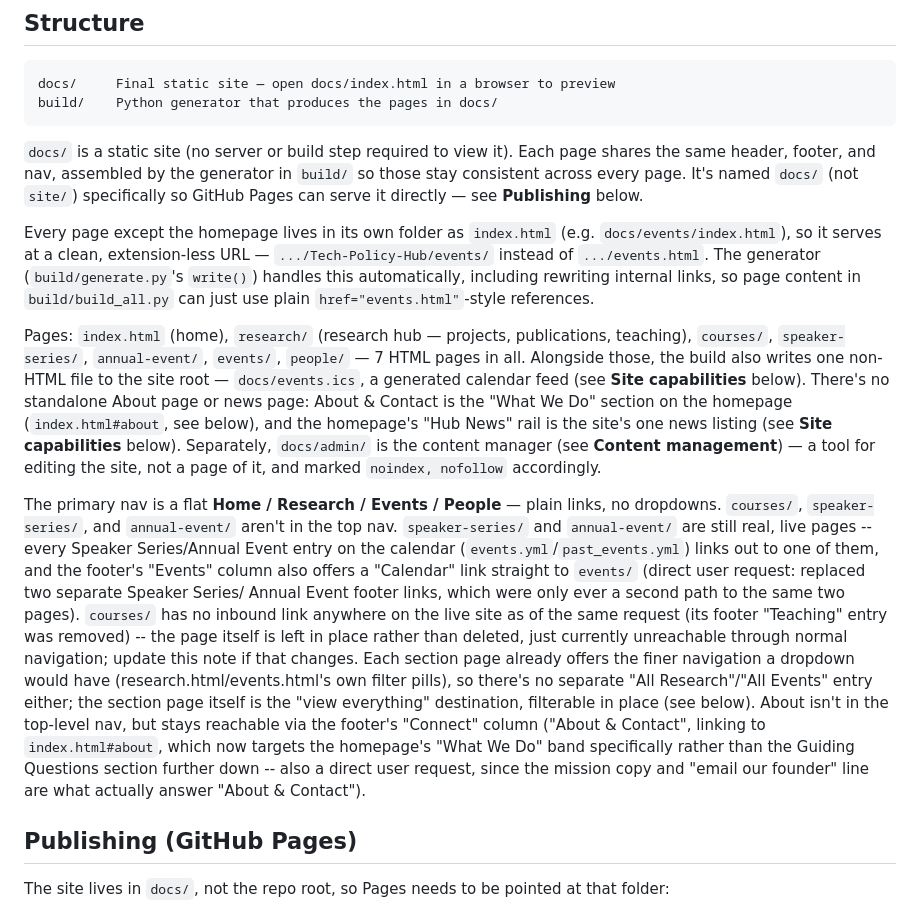
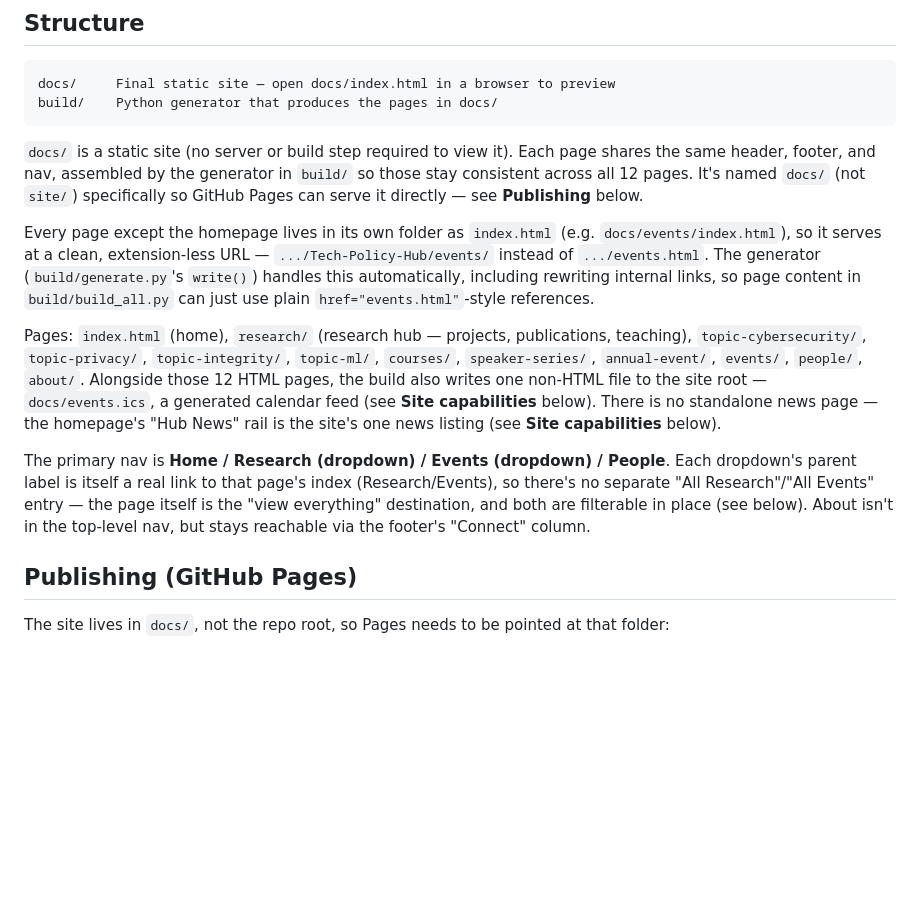
Before and after one commit to ChadL22/Tech-Policy-Hub, a Markdown page: README.md, the part around one of its changes. Drawn GitHub-style; blank space fills up the shorter version.

```diff
--- a/README.md
+++ b/README.md
@@ -58,7 +38,7 @@ build/    Python generator that produces the pages in docs/
 
 `docs/` is a static site (no server or build step required to view it).
 Each page shares the same header, footer, and nav, assembled by the
-generator in `build/` so those stay consistent across every page. It's
+generator in `build/` so those stay consistent across all 12 pages. It's
 named `docs/` (not `site/`) specifically so GitHub Pages can serve it
 directly — see **Publishing** below.
 
@@ -70,39 +50,21 @@ including rewriting internal links, so page content in `build/build_all.py`
 can just use plain `href="events.html"`-style references.
 
 Pages: `index.html` (home), `research/` (research hub — projects,
-publications, teaching), `courses/`, `speaker-series/`, `annual-event/`,
-`events/`, `people/` — 7 HTML pages in all. Alongside those, the build
-also writes one non-HTML file to the site root — `docs/events.ics`, a
-generated calendar feed (see **Site capabilities** below). There's no
-standalone About page or news page: About & Contact is the "What We Do"
-section on the homepage (`index.html#about`, see below), and the
-homepage's "Hub News" rail is the site's one news listing (see **Site
-capabilities** below). Separately, `docs/admin/` is the content manager
-(see **Content management**) — a tool for editing the site, not a page
-of it, and marked `noindex, nofollow` accordingly.
+publications, teaching), `topic-cybersecurity/`, `topic-privacy/`,
+`topic-integrity/`, `topic-ml/`, `courses/`, `speaker-series/`,
+`annual-event/`, `events/`, `people/`, `about/`. Alongside those
+12 HTML pages, the build also writes one non-HTML file to the site
+root — `docs/events.ics`, a generated calendar feed (see **Site
+capabilities** below). There is no standalone news page — the homepage's
+"Hub News" rail is the site's one news listing (see **Site capabilities**
+below).
 
-The primary nav is a flat **Home / Research / Events / People** — plain
-links, no dropdowns. `courses/`, `speaker-series/`, and `annual-event/`
-aren't in the top nav. `speaker-series/` and `annual-event/` are still
-real, live pages -- every Speaker Series/Annual Event entry on the
-calendar (`events.yml`/`past_events.yml`) links out to one of them, and
-the footer's "Events" column also offers a "Calendar" link straight to
-`events/` (direct user request: replaced two separate Speaker Series/
-Annual Event footer links, which were only ever a second path to the
-same two pages). `courses/` has no inbound link anywhere on the live
-site as of the same request (its footer "Teaching" entry was removed) --
-the page itself is left in place rather than deleted, just currently
-unreachable through normal navigation; update this note if that changes.
-Each section page already offers the finer navigation a dropdown would
-have (research.html/events.html's own filter pills), so there's no
-separate "All Research"/"All Events" entry either; the section page
-itself is the "view everything" destination, filterable in place (see
-below). About isn't in the top-level nav, but stays reachable via the
-footer's "Connect" column ("About & Contact", linking to
-`index.html#about`, which now targets the homepage's "What We Do" band
-specifically rather than the Guiding Questions section further down --
-also a direct user request, since the mission copy and "email our
-founder" line are what actually answer "About & Contact").
+The primary nav is **Home / Research (dropdown) / Events (dropdown) /
+People**. Each dropdown's parent label is itself a real link to that
+page's index (Research/Events), so there's no separate "All Research"/"All
+Events" entry — the page itself is the "view everything" destination, and
+both are filterable in place (see below). About isn't in the top-level
+nav, but stays reachable via the footer's "Connect" column.
 
 ## Publishing (GitHub Pages)
 
```
Also changed, not shown: other parts of README.md (+67 -132 lines).
